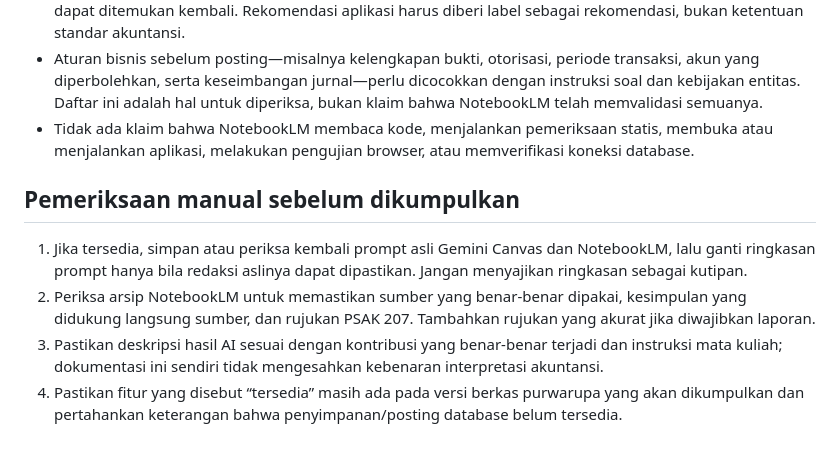
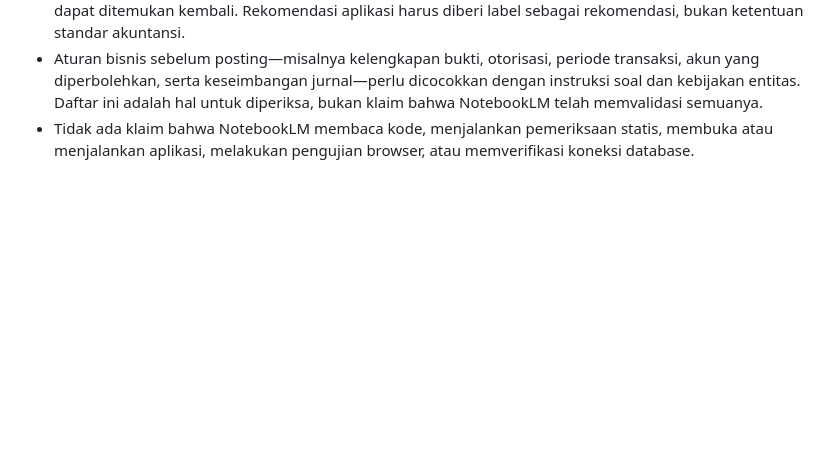
Before and after one commit to yohanaharianjaaa/UTS-Pemrograman-Yohana-Harianja, a Markdown page: PROMPT_DOKUMENTASI.md, the part around the change. Drawn GitHub-style; blank space fills up the shorter version.

```diff
--- a/PROMPT_DOKUMENTASI.md
+++ b/PROMPT_DOKUMENTASI.md
@@ -65,10 +65,3 @@ Sebagai batas dokumentasi, topik kas/setara kas, pembayaran kas, keseimbangan de
 - Setiap klaim yang disebut didukung sumber harus disertai identitas sumber dan kutipan/rujukan yang dapat ditemukan kembali. Rekomendasi aplikasi harus diberi label sebagai rekomendasi, bukan ketentuan standar akuntansi.
 - Aturan bisnis sebelum posting—misalnya kelengkapan bukti, otorisasi, periode transaksi, akun yang diperbolehkan, serta keseimbangan jurnal—perlu dicocokkan dengan instruksi soal dan kebijakan entitas. Daftar ini adalah hal untuk diperiksa, bukan klaim bahwa NotebookLM telah memvalidasi semuanya.
 - Tidak ada klaim bahwa NotebookLM membaca kode, menjalankan pemeriksaan statis, membuka atau menjalankan aplikasi, melakukan pengujian browser, atau memverifikasi koneksi database.
-
-## Pemeriksaan manual sebelum dikumpulkan
-
-1. Jika tersedia, simpan atau periksa kembali prompt asli Gemini Canvas dan NotebookLM, lalu ganti ringkasan prompt hanya bila redaksi aslinya dapat dipastikan. Jangan menyajikan ringkasan sebagai kutipan.
-2. Periksa arsip NotebookLM untuk memastikan sumber yang benar-benar dipakai, kesimpulan yang didukung langsung sumber, dan rujukan PSAK 207. Tambahkan rujukan yang akurat jika diwajibkan laporan.
-3. Pastikan deskripsi hasil AI sesuai dengan kontribusi yang benar-benar terjadi dan instruksi mata kuliah; dokumentasi ini sendiri tidak mengesahkan kebenaran interpretasi akuntansi.
-4. Pastikan fitur yang disebut “tersedia” masih ada pada versi berkas purwarupa yang akan dikumpulkan dan pertahankan keterangan bahwa penyimpanan/posting database belum tersedia.
```
